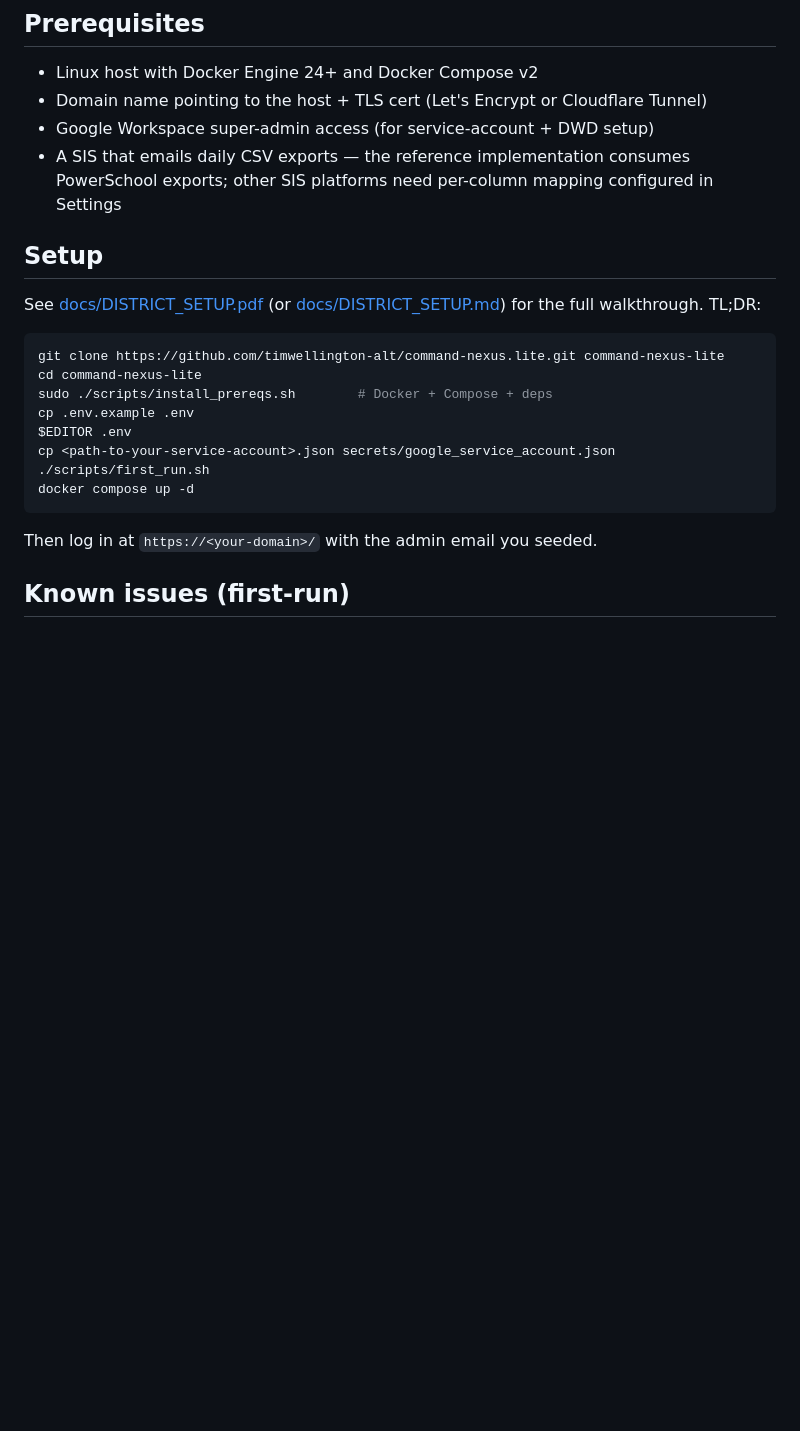
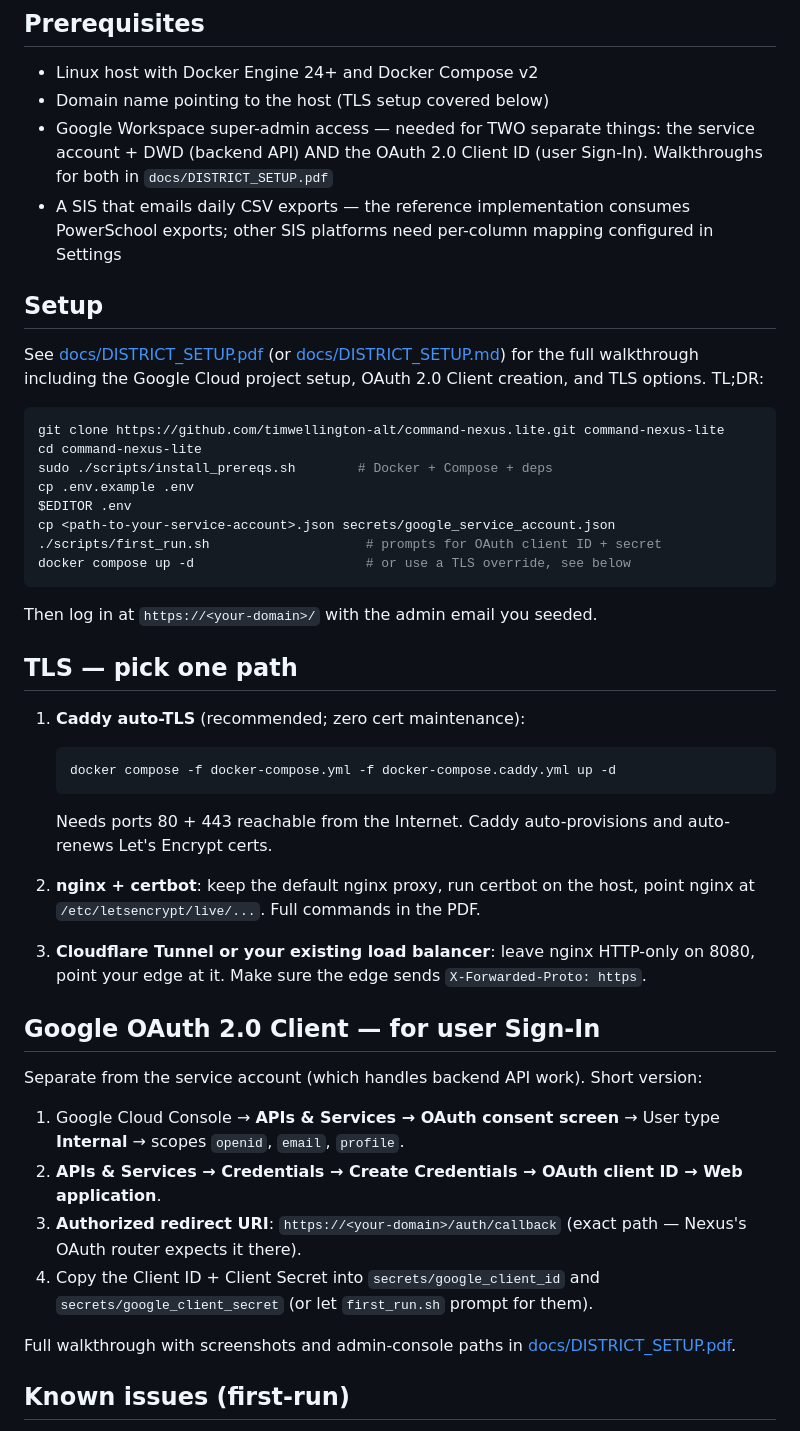
Before and after one commit to timwellington-alt/command-nexus.lite, a Markdown page: README.md, the part around the change. GitHub-like rendering; blank space fills up the shorter version.

Commit message:
docs: README now summarizes the three TLS paths + OAuth client setup

````diff
--- a/README.md
+++ b/README.md
@@ -33,8 +33,10 @@ logs. A 4 GB / 40 GB / 2-core VM runs this comfortably.
 ## Prerequisites
 
 - Linux host with Docker Engine 24+ and Docker Compose v2
-- Domain name pointing to the host + TLS cert (Let's Encrypt or Cloudflare Tunnel)
-- Google Workspace super-admin access (for service-account + DWD setup)
+- Domain name pointing to the host (TLS setup covered below)
+- Google Workspace super-admin access — needed for TWO separate things:
+  the service account + DWD (backend API) AND the OAuth 2.0 Client ID
+  (user Sign-In). Walkthroughs for both in `docs/DISTRICT_SETUP.pdf`
 - A SIS that emails daily CSV exports — the reference implementation
   consumes PowerSchool exports; other SIS platforms need per-column
   mapping configured in Settings
@@ -42,8 +44,9 @@ logs. A 4 GB / 40 GB / 2-core VM runs this comfortably.
 ## Setup
 
 See [docs/DISTRICT_SETUP.pdf](docs/DISTRICT_SETUP.pdf) (or
-[docs/DISTRICT_SETUP.md](docs/DISTRICT_SETUP.md)) for the full walkthrough.
-TL;DR:
+[docs/DISTRICT_SETUP.md](docs/DISTRICT_SETUP.md)) for the full walkthrough
+including the Google Cloud project setup, OAuth 2.0 Client creation,
+and TLS options. TL;DR:
 
 ```bash
 git clone https://github.com/timwellington-alt/command-nexus.lite.git command-nexus-lite
@@ -52,11 +55,46 @@ sudo ./scripts/install_prereqs.sh        # Docker + Compose + deps
 cp .env.example .env
 $EDITOR .env
 cp <path-to-your-service-account>.json secrets/google_service_account.json
-./scripts/first_run.sh
-docker compose up -d
+./scripts/first_run.sh                    # prompts for OAuth client ID + secret
+docker compose up -d                      # or use a TLS override, see below
 ```
 
 Then log in at `https://<your-domain>/` with the admin email you seeded.
+
+## TLS — pick one path
+
+1. **Caddy auto-TLS** (recommended; zero cert maintenance):
+   ```bash
+   docker compose -f docker-compose.yml -f docker-compose.caddy.yml up -d
+   ```
+   Needs ports 80 + 443 reachable from the Internet. Caddy
+   auto-provisions and auto-renews Let's Encrypt certs.
+
+2. **nginx + certbot**: keep the default nginx proxy, run certbot on
+   the host, point nginx at `/etc/letsencrypt/live/...`. Full commands
+   in the PDF.
+
+3. **Cloudflare Tunnel or your existing load balancer**: leave
+   nginx HTTP-only on 8080, point your edge at it. Make sure the
+   edge sends `X-Forwarded-Proto: https`.
+
+## Google OAuth 2.0 Client — for user Sign-In
+
+Separate from the service account (which handles backend API work).
+Short version:
+
+1. Google Cloud Console → **APIs & Services → OAuth consent screen**
+   → User type **Internal** → scopes `openid`, `email`, `profile`.
+2. **APIs & Services → Credentials → Create Credentials → OAuth
+   client ID → Web application**.
+3. **Authorized redirect URI**: `https://<your-domain>/auth/callback`
+   (exact path — Nexus's OAuth router expects it there).
+4. Copy the Client ID + Client Secret into
+   `secrets/google_client_id` and `secrets/google_client_secret`
+   (or let `first_run.sh` prompt for them).
+
+Full walkthrough with screenshots and admin-console paths in
+[docs/DISTRICT_SETUP.pdf](docs/DISTRICT_SETUP.pdf).
 
 ## Known issues (first-run)
 
````
